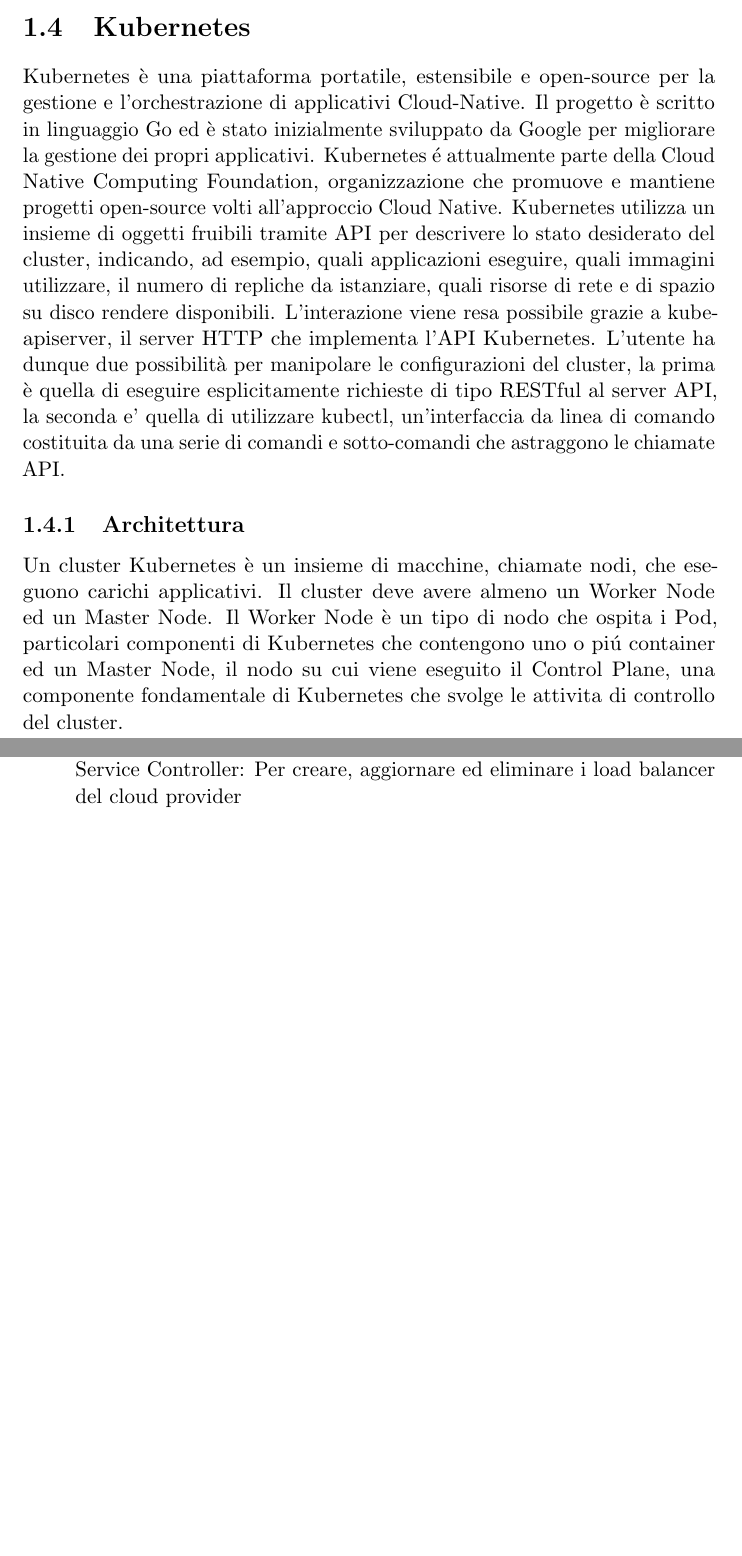
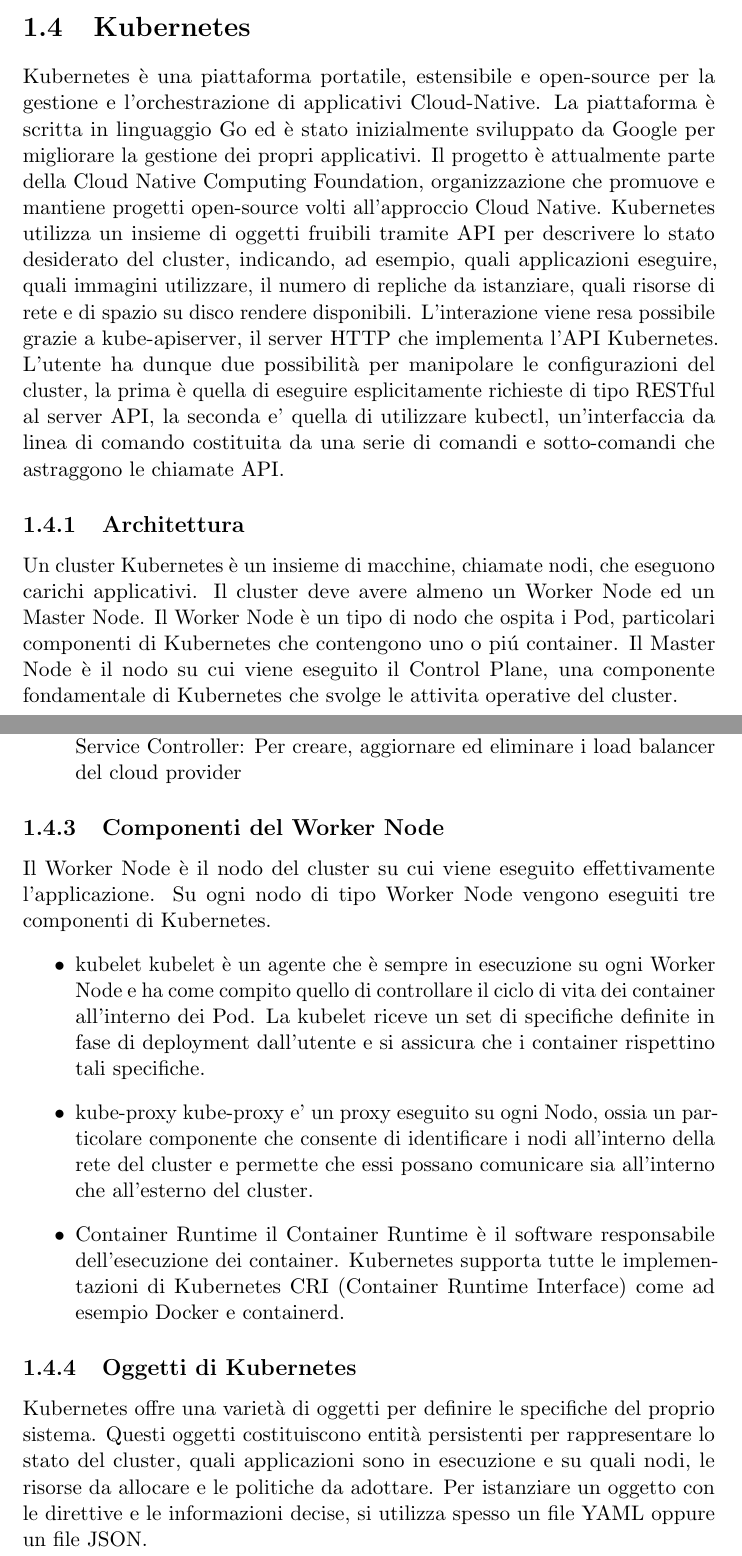
Before and after one commit to luigibarbato/Thesis, a LaTeX book (00main.tex, which reads Capitoli/Introduzione/4kubernetes.tex): two parts of pages 9 and 12 of 17, joined at a grey line, cut so that both start at the same text, the shorter picture padded with empty space. Compiled offline with pdfLaTeX.

Commit message:
Introduzione[Kubernetes]: Componenti aggiunte, fix generale.

```diff
--- a/Capitoli/Introduzione/4kubernetes.tex
+++ b/Capitoli/Introduzione/4kubernetes.tex
@@ -2,11 +2,10 @@
 
 \section{Kubernetes}
 Kubernetes è una piattaforma portatile, estensibile e open-source per la gestione e l'orchestrazione di applicativi Cloud-Native.
-Il progetto è scritto in linguaggio Go ed è stato inizialmente sviluppato da Google per migliorare la gestione dei propri applicativi. Kubernetes é attualmente parte della Cloud Native Computing Foundation, organizzazione che promuove e mantiene progetti open-source volti all'approccio Cloud Native.
+La piattaforma è scritta in linguaggio Go ed è stato inizialmente sviluppato da Google per migliorare la gestione dei propri applicativi. Il progetto è attualmente parte della Cloud Native Computing Foundation, organizzazione che promuove e mantiene progetti open-source volti all'approccio Cloud Native.
 Kubernetes utilizza un insieme di oggetti fruibili tramite API per descrivere lo stato desiderato del cluster, indicando, ad esempio, quali applicazioni eseguire, quali immagini utilizzare, il numero di repliche da istanziare, quali risorse di rete e di spazio su disco rendere disponibili. L'interazione viene resa possibile grazie a kube-apiserver, il server HTTP che implementa l'API Kubernetes. L'utente ha dunque due possibilità per manipolare le configurazioni del cluster, la prima è quella di eseguire esplicitamente richieste di tipo RESTful al server API, la seconda e' quella di utilizzare kubectl, un'interfaccia da linea di comando costituita da una serie di comandi e sotto-comandi che astraggono le chiamate API.
 \subsection{Architettura}
-Un cluster Kubernetes è un insieme di macchine, chiamate nodi, che eseguono carichi applicativi. Il cluster deve avere almeno un Worker Node ed un Master Node. Il Worker Node è un tipo di nodo che ospita i Pod, particolari componenti di Kubernetes che contengono uno o piú container ed un Master Node, il nodo su cui viene eseguito il Control Plane, una componente fondamentale di Kubernetes che svolge le attivita di controllo del cluster.
-
+Un cluster Kubernetes è un insieme di macchine, chiamate nodi, che eseguono carichi applicativi. Il cluster deve avere almeno un Worker Node ed un Master Node. Il Worker Node è un tipo di nodo che ospita i Pod, particolari componenti di Kubernetes che contengono uno o piú container. Il Master Node è il nodo su cui viene eseguito il Control Plane, una componente fondamentale di Kubernetes che svolge le attivita operative del cluster.
 
 \begin{figure}[H]
  \centering
@@ -45,3 +44,14 @@
     Service Controller: Per creare, aggiornare ed eliminare i load balancer del cloud provider
 
 \end{itemize}
+\subsection{Componenti del Worker Node}
+Il Worker Node è il nodo del cluster su cui viene eseguito effettivamente l'applicazione. Su ogni nodo di tipo Worker Node vengono eseguiti tre componenti di Kubernetes.
+\begin{itemize}
+    \item{kubelet}
+     kubelet è un agente che è sempre in esecuzione su ogni Worker Node e ha come compito quello di controllare il ciclo di vita dei container all'interno dei Pod. La kubelet riceve un set di specifiche definite in fase di deployment dall'utente  e si assicura che i container rispettino tali specifiche.
+    \item{kube-proxy}
+    kube-proxy e' un proxy eseguito su ogni Nodo, ossia un particolare componente che consente di identificare i nodi all'interno della rete del cluster e permette che essi possano comunicare sia all'interno che all'esterno del cluster.
+    \item{Container Runtime} il Container Runtime è il software responsabile dell'esecuzione dei container. Kubernetes supporta tutte le implementazioni di Kubernetes CRI (Container Runtime Interface) come ad esempio Docker e containerd.
+\end{itemize}
+\subsection{Oggetti di Kubernetes}
+Kubernetes offre una varietà di oggetti per definire le specifiche del proprio sistema. Questi oggetti costituiscono entità persistenti per rappresentare lo stato del cluster, quali applicazioni sono in esecuzione e su quali nodi, le risorse da allocare e le politiche da adottare. Per istanziare un oggetto con le direttive e le informazioni decise, si utilizza spesso un file YAML oppure un file JSON.
```
Also changed, not shown: Capitoli/Introduzione/4kubernetes.tex (6 more changed lines).
